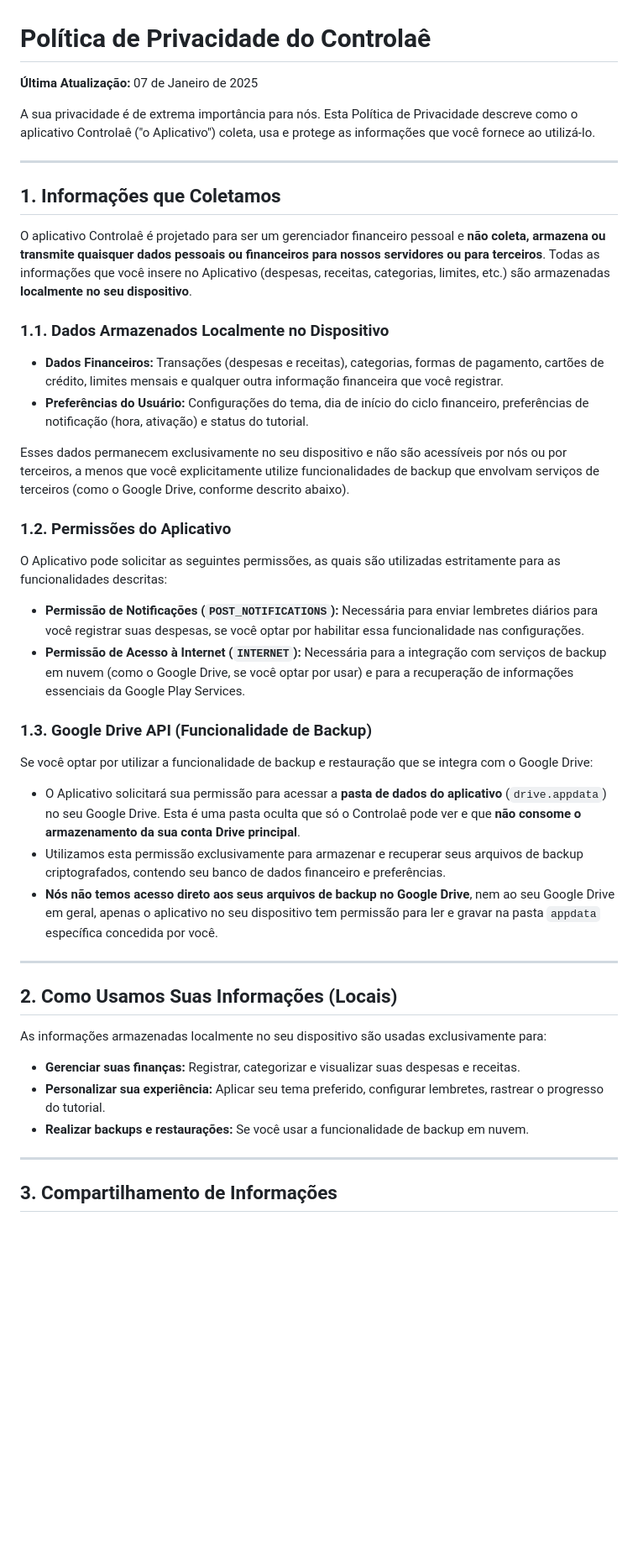
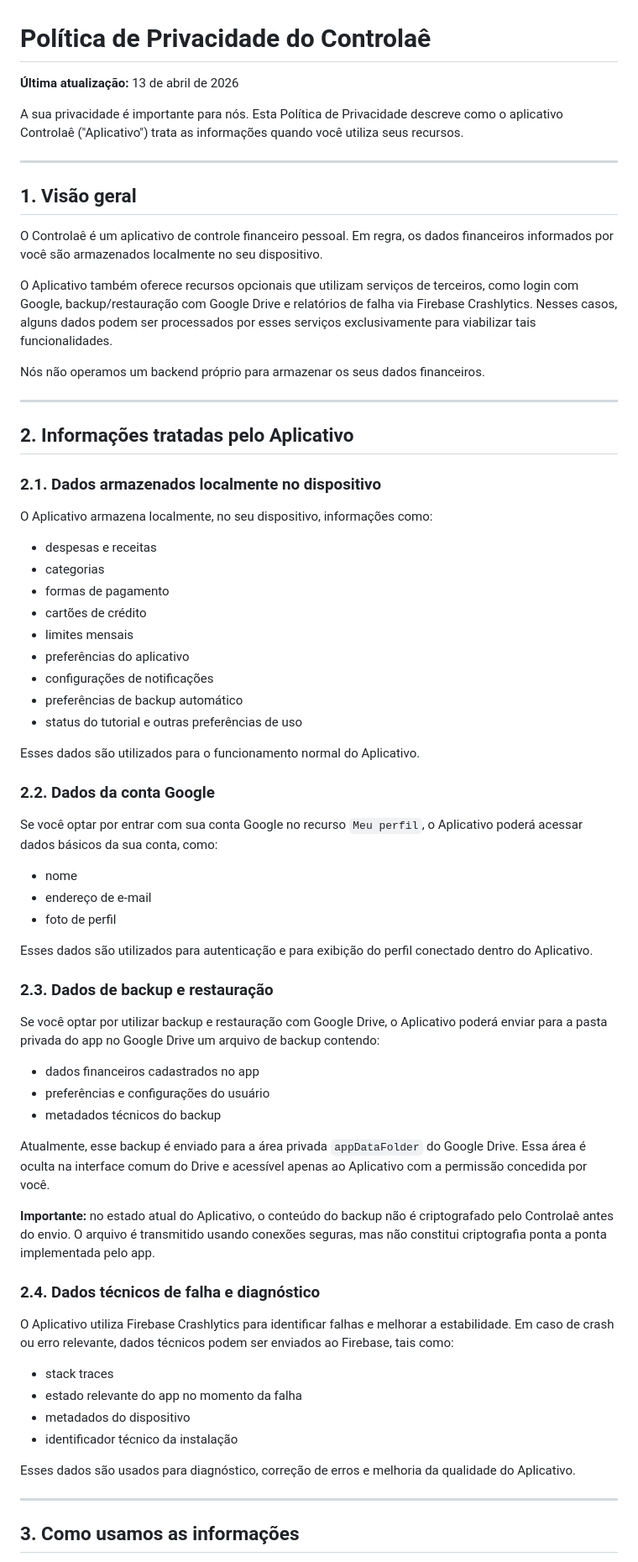
Before and after one commit to CleristonMP/controlae-docs, a Markdown page: PrivacyPolicy.md, the part around one of its changes. Shown at 84% size. Drawn GitHub-style; blank space fills up the shorter version.

Commit message:
Revise Privacy Policy with updated data practices
Updated the Privacy Policy to reflect changes in data handling and third-party integrations.

```diff
--- a/PrivacyPolicy.md
+++ b/PrivacyPolicy.md
@@ -1,48 +1,73 @@
 # Política de Privacidade do Controlaê
 
-**Última Atualização:** 07 de Janeiro de 2025
+**Última atualização:** 13 de abril de 2026
 
-A sua privacidade é de extrema importância para nós. Esta Política de Privacidade descreve como o aplicativo Controlaê ("o Aplicativo") coleta, usa e protege as informações que você fornece ao utilizá-lo.
+A sua privacidade é importante para nós. Esta Política de Privacidade descreve como o aplicativo Controlaê ("Aplicativo") trata as informações quando você utiliza seus recursos.
 
 ---
 
-## 1. Informações que Coletamos
+## 1. Visão geral
 
-O aplicativo Controlaê é projetado para ser um gerenciador financeiro pessoal e **não coleta, armazena ou transmite quaisquer dados pessoais ou financeiros para nossos servidores ou para terceiros**. Todas as informações que você insere no Aplicativo (despesas, receitas, categorias, limites, etc.) são armazenadas **localmente no seu dispositivo**.
+O Controlaê é um aplicativo de controle financeiro pessoal. Em regra, os dados financeiros informados por você são armazenados localmente no seu dispositivo.
 
-### 1.1. Dados Armazenados Localmente no Dispositivo
+O Aplicativo também oferece recursos opcionais que utilizam serviços de terceiros, como login com Google, backup/restauração com Google Drive e relatórios de falha via Firebase Crashlytics. Nesses casos, alguns dados podem ser processados por esses serviços exclusivamente para viabilizar tais funcionalidades.
 
-*   **Dados Financeiros:** Transações (despesas e receitas), categorias, formas de pagamento, cartões de crédito, limites mensais e qualquer outra informação financeira que você registrar.
-*   **Preferências do Usuário:** Configurações do tema, dia de início do ciclo financeiro, preferências de notificação (hora, ativação) e status do tutorial.
-
-Esses dados permanecem exclusivamente no seu dispositivo e não são acessíveis por nós ou por terceiros, a menos que você explicitamente utilize funcionalidades de backup que envolvam serviços de terceiros (como o Google Drive, conforme descrito abaixo).
-
-### 1.2. Permissões do Aplicativo
-
-O Aplicativo pode solicitar as seguintes permissões, as quais são utilizadas estritamente para as funcionalidades descritas:
-
-*   **Permissão de Notificações (`POST_NOTIFICATIONS`):** Necessária para enviar lembretes diários para você registrar suas despesas, se você optar por habilitar essa funcionalidade nas configurações.
-*   **Permissão de Acesso à Internet (`INTERNET`):** Necessária para a integração com serviços de backup em nuvem (como o Google Drive, se você optar por usar) e para a recuperação de informações essenciais da Google Play Services.
-
-### 1.3. Google Drive API (Funcionalidade de Backup)
-
-Se você optar por utilizar a funcionalidade de backup e restauração que se integra com o Google Drive:
-
-*   O Aplicativo solicitará sua permissão para acessar a **pasta de dados do aplicativo** (`drive.appdata`) no seu Google Drive. Esta é uma pasta oculta que só o Controlaê pode ver e que **não consome o armazenamento da sua conta Drive principal**.
-*   Utilizamos esta permissão exclusivamente para armazenar e recuperar seus arquivos de backup criptografados, contendo seu banco de dados financeiro e preferências.
-*   **Nós não temos acesso direto aos seus arquivos de backup no Google Drive**, nem ao seu Google Drive em geral, apenas o aplicativo no seu dispositivo tem permissão para ler e gravar na pasta `appdata` específica concedida por você.
+Nós não operamos um backend próprio para armazenar os seus dados financeiros.
 
 ---
 
-## 2. Como Usamos Suas Informações (Locais)
+## 2. Informações tratadas pelo Aplicativo
 
-As informações armazenadas localmente no seu dispositivo são usadas exclusivamente para:
+### 2.1. Dados armazenados localmente no dispositivo
 
-*   **Gerenciar suas finanças:** Registrar, categorizar e visualizar suas despesas e receitas.
-*   **Personalizar sua experiência:** Aplicar seu tema preferido, configurar lembretes, rastrear o progresso do tutorial.
-*   **Realizar backups e restaurações:** Se você usar a funcionalidade de backup em nuvem.
+O Aplicativo armazena localmente, no seu dispositivo, informações como:
+
+- despesas e receitas
+- categorias
+- formas de pagamento
+- cartões de crédito
+- limites mensais
+- preferências do aplicativo
+- configurações de notificações
+- preferências de backup automático
+- status do tutorial e outras preferências de uso
+
+Esses dados são utilizados para o funcionamento normal do Aplicativo.
+
+### 2.2. Dados da conta Google
+
+Se você optar por entrar com sua conta Google no recurso `Meu perfil`, o Aplicativo poderá acessar dados básicos da sua conta, como:
+
+- nome
+- endereço de e-mail
+- foto de perfil
+
+Esses dados são utilizados para autenticação e para exibição do perfil conectado dentro do Aplicativo.
+
+### 2.3. Dados de backup e restauração
+
+Se você optar por utilizar backup e restauração com Google Drive, o Aplicativo poderá enviar para a pasta privada do app no Google Drive um arquivo de backup contendo:
+
+- dados financeiros cadastrados no app
+- preferências e configurações do usuário
+- metadados técnicos do backup
+
+Atualmente, esse backup é enviado para a área privada `appDataFolder` do Google Drive. Essa área é oculta na interface comum do Drive e acessível apenas ao Aplicativo com a permissão concedida por você.
+
+**Importante:** no estado atual do Aplicativo, o conteúdo do backup não é criptografado pelo Controlaê antes do envio. O arquivo é transmitido usando conexões seguras, mas não constitui criptografia ponta a ponta implementada pelo app.
+
+### 2.4. Dados técnicos de falha e diagnóstico
+
+O Aplicativo utiliza Firebase Crashlytics para identificar falhas e melhorar a estabilidade. Em caso de crash ou erro relevante, dados técnicos podem ser enviados ao Firebase, tais como:
+
+- stack traces
+- estado relevante do app no momento da falha
+- metadados do dispositivo
+- identificador técnico da instalação
+
+Esses dados são usados para diagnóstico, correção de erros e melhoria da qualidade do Aplicativo.
 
 ---
 
-## 3. Compartilhamento de Informações
+## 3. Como usamos as informações
 
```
Also changed, not shown: other parts of PrivacyPolicy.md (+86 -9 lines).
